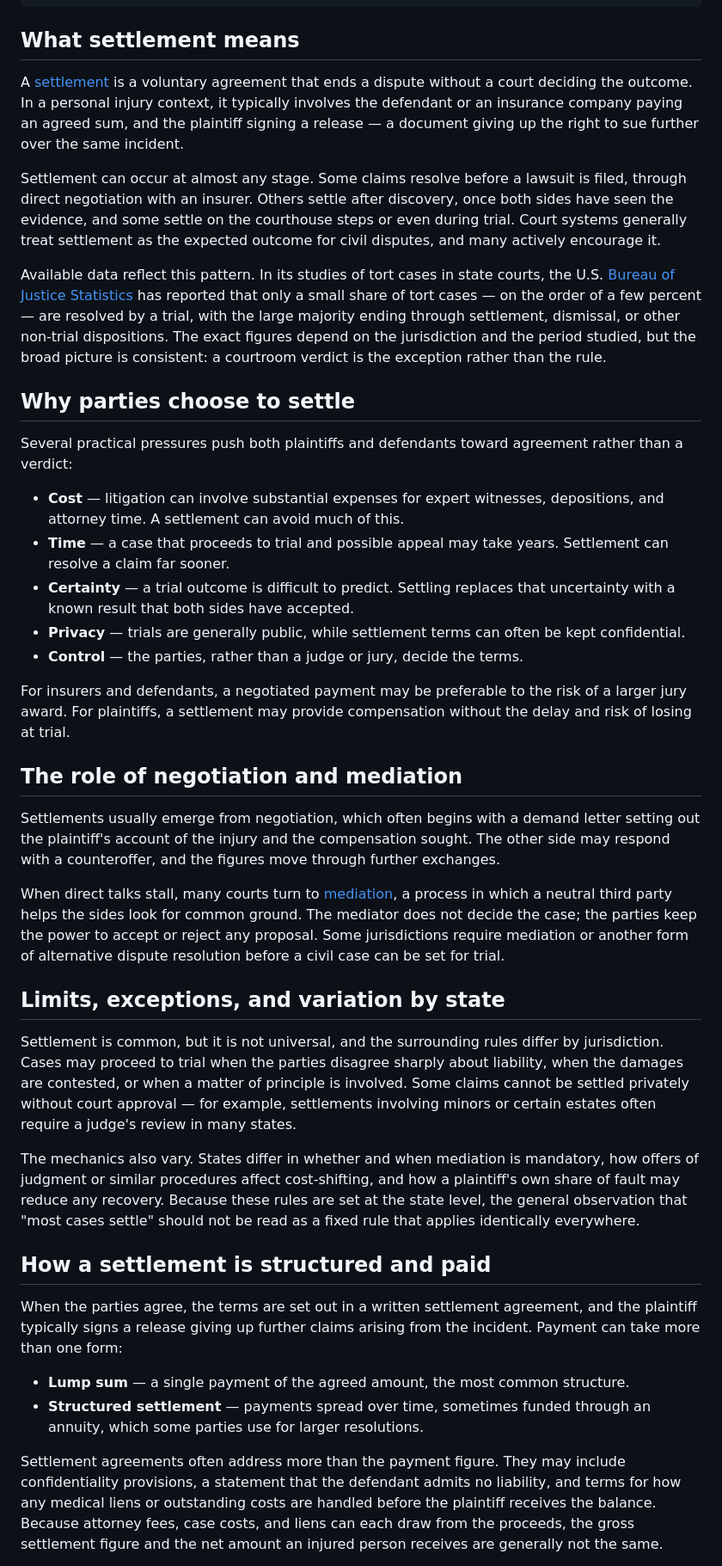
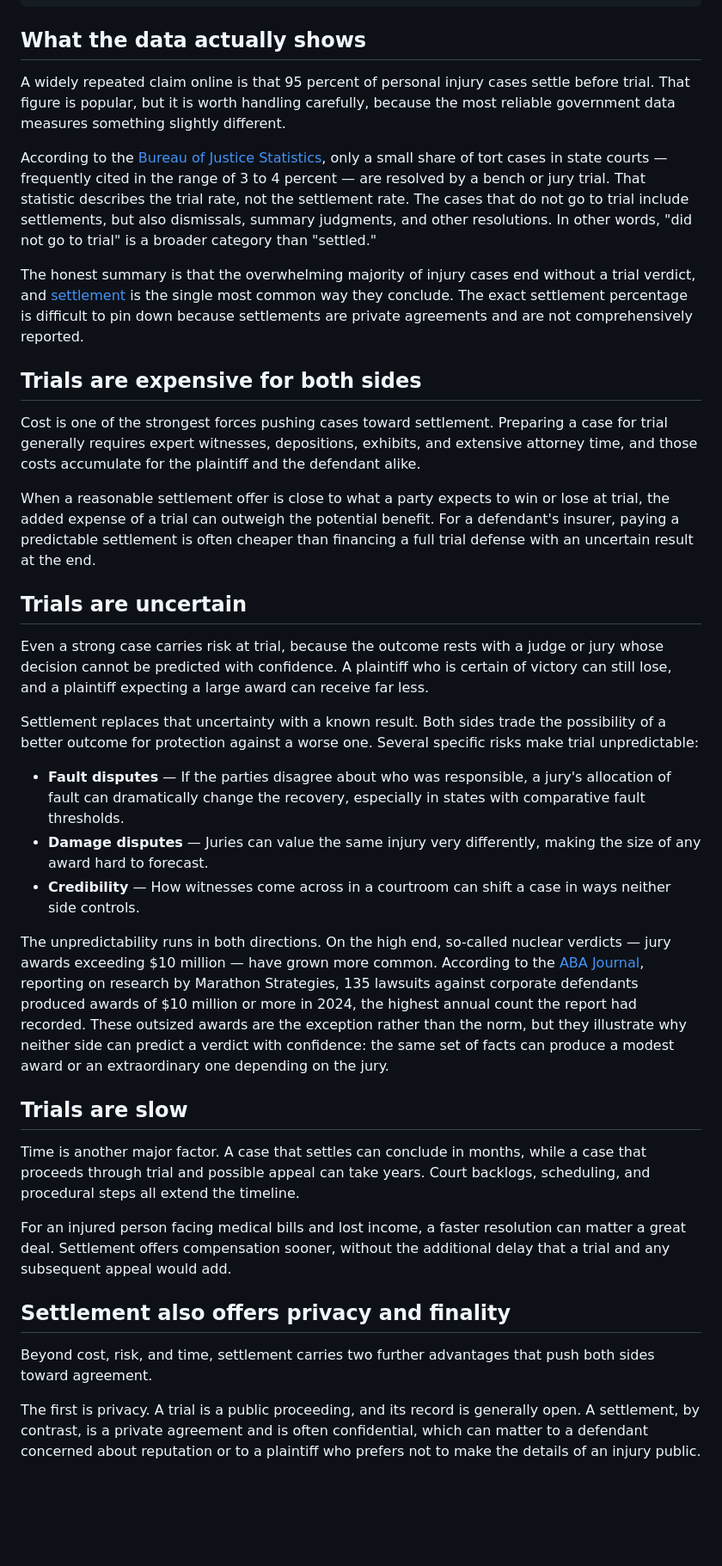
Before and after one commit to 100Bco/DLG-Claim-Guide, a Markdown page: content/personal-injury/why-do-injury-cases-settle.md, the part around one of its changes. Shown at 86% size. Rendered like a GitHub page; blank space fills up the shorter version.

```diff
--- a/content/personal-injury/why-do-injury-cases-settle.md
+++ b/content/personal-injury/why-do-injury-cases-settle.md
@@ -26,44 +27,41 @@ date: "2026-07-24"
 updated: ""
 ---
 
-## What settlement means
+## What the data actually shows
 
-A [settlement](https://www.law.cornell.edu/wex/settlement) is a voluntary agreement that ends a dispute without a court deciding the outcome. In a personal injury context, it typically involves the defendant or an insurance company paying an agreed sum, and the plaintiff signing a release — a document giving up the right to sue further over the same incident.
+A widely repeated claim online is that 95 percent of personal injury cases settle before trial. That figure is popular, but it is worth handling carefully, because the most reliable government data measures something slightly different.
 
-Settlement can occur at almost any stage. Some claims resolve before a lawsuit is filed, through direct negotiation with an insurer. Others settle after discovery, once both sides have seen the evidence, and some settle on the courthouse steps or even during trial. Court systems generally treat settlement as the expected outcome for civil disputes, and many actively encourage it.
+According to the [Bureau of Justice Statistics](https://bjs.ojp.gov/library/publications/civil-bench-and-jury-trials-state-courts-2005), only a small share of tort cases in state courts — frequently cited in the range of 3 to 4 percent — are resolved by a bench or jury trial. That statistic describes the trial rate, not the settlement rate. The cases that do not go to trial include settlements, but also dismissals, summary judgments, and other resolutions. In other words, "did not go to trial" is a broader category than "settled."
 
-Available data reflect this pattern. In its studies of tort cases in state courts, the U.S. [Bureau of Justice Statistics](https://bjs.ojp.gov/topics/courts/case-processing) has reported that only a small share of tort cases — on the order of a few percent — are resolved by a trial, with the large majority ending through settlement, dismissal, or other non-trial dispositions. The exact figures depend on the jurisdiction and the period studied, but the broad picture is consistent: a courtroom verdict is the exception rather than the rule.
+The honest summary is that the overwhelming majority of injury cases end without a trial verdict, and [settlement](https://www.law.cornell.edu/wex/settlement) is the single most common way they conclude. The exact settlement percentage is difficult to pin down because settlements are private agreements and are not comprehensively reported.
 
-## Why parties choose to settle
+## Trials are expensive for both sides
 
-Several practical pressures push both plaintiffs and defendants toward agreement rather than a verdict:
+Cost is one of the strongest forces pushing cases toward settlement. Preparing a case for trial generally requires expert witnesses, depositions, exhibits, and extensive attorney time, and those costs accumulate for the plaintiff and the defendant alike.
 
-- **Cost** — litigation can involve substantial expenses for expert witnesses, depositions, and attorney time. A settlement can avoid much of this.
-- **Time** — a case that proceeds to trial and possible appeal may take years. Settlement can resolve a claim far sooner.
-- **Certainty** — a trial outcome is difficult to predict. Settling replaces that uncertainty with a known result that both sides have accepted.
-- **Privacy** — trials are generally public, while settlement terms can often be kept confidential.
-- **Control** — the parties, rather than a judge or jury, decide the terms.
+When a reasonable settlement offer is close to what a party expects to win or lose at trial, the added expense of a trial can outweigh the potential benefit. For a defendant's insurer, paying a predictable settlement is often cheaper than financing a full trial defense with an uncertain result at the end.
 
-For insurers and defendants, a negotiated payment may be preferable to the risk of a larger jury award. For plaintiffs, a settlement may provide compensation without the delay and risk of losing at trial.
+## Trials are uncertain
 
-## The role of negotiation and mediation
+Even a strong case carries risk at trial, because the outcome rests with a judge or jury whose decision cannot be predicted with confidence. A plaintiff who is certain of victory can still lose, and a plaintiff expecting a large award can receive far less.
 
-Settlements usually emerge from negotiation, which often begins with a demand letter setting out the plaintiff's account of the injury and the compensation sought. The other side may respond with a counteroffer, and the figures move through further exchanges.
+Settlement replaces that uncertainty with a known result. Both sides trade the possibility of a better outcome for protection against a worse one. Several specific risks make trial unpredictable:
 
-When direct talks stall, many courts turn to [mediation](https://selfhelp.courts.ca.gov/), a process in which a neutral third party helps the sides look for common ground. The mediator does not decide the case; the parties keep the power to accept or reject any proposal. Some jurisdictions require mediation or another form of alternative dispute resolution before a civil case can be set for trial.
+- **Fault disputes** — If the parties disagree about who was responsible, a jury's allocation of fault can dramatically change the recovery, especially in states with comparative fault thresholds.
+- **Damage disputes** — Juries can value the same injury very differently, making the size of any award hard to forecast.
+- **Credibility** — How witnesses come across in a courtroom can shift a case in ways neither side controls.
 
-## Limits, exceptions, and variation by state
+The unpredictability runs in both directions. On the high end, so-called nuclear verdicts — jury awards exceeding $10 million — have grown more common. According to the [ABA Journal](https://www.abajournal.com/news/article/2024-produced-a-record-number-of-thermonuclear-verdicts-report-finds-what-is-impact-of-younger-jurors), reporting on research by Marathon Strategies, 135 lawsuits against corporate defendants produced awards of $10 million or more in 2024, the highest annual count the report had recorded. These outsized awards are the exception rather than the norm, but they illustrate why neither side can predict a verdict with confidence: the same set of facts can produce a modest award or an extraordinary one depending on the jury.
 
-Settlement is common, but it is not universal, and the surrounding rules differ by jurisdiction. Cases may proceed to trial when the parties disagree sharply about liability, when the damages are contested, or when a matter of principle is involved. Some claims cannot be settled privately without court approval — for example, settlements involving minors or certain estates often require a judge's review in many states.
+## Trials are slow
 
-The mechanics also vary. States differ in whether and when mediation is mandatory, how offers of judgment or similar procedures affect cost-shifting, and how a plaintiff's own share of fault may reduce any recovery. Because these rules are set at the state level, the general observation that "most cases settle" should not be read as a fixed rule that applies identically everywhere.
+Time is another major factor. A case that settles can conclude in months, while a case that proceeds through trial and possible appeal can take years. Court backlogs, scheduling, and procedural steps all extend the timeline.
 
-## How a settlement is structured and paid
+For an injured person facing medical bills and lost income, a faster resolution can matter a great deal. Settlement offers compensation sooner, without the additional delay that a trial and any subsequent appeal would add.
 
-When the parties agree, the terms are set out in a written settlement agreement, and the plaintiff typically signs a release giving up further claims arising from the incident. Payment can take more than one form:
+## Settlement also offers privacy and finality
 
-- **Lump sum** — a single payment of the agreed amount, the most common structure.
-- **Structured settlement** — payments spread over time, sometimes funded through an annuity, which some parties use for larger resolutions.
+Beyond cost, risk, and time, settlement carries two further advantages that push both sides toward agreement.
 
-Settlement agreements often address more than the payment figure. They may include confidentiality provisions, a statement that the defendant admits no liability, and terms for how any medical liens or outstanding costs are handled before the plaintiff receives the balance. Because attorney fees, case costs, and liens can each draw from the proceeds, the gross settlement figure and the net amount an injured person receives are generally not the same.
+The first is privacy. A trial is a public proceeding, and its record is generally open. A settlement, by contrast, is a private agreement and is often confidential, which can matter to a defendant concerned about reputation or to a plaintiff who prefers not to make the details of an injury public.
 
```
Also changed, not shown: other parts of content/personal-injury/why-do-injury-cases-settle.md (+37 -15 lines), content/personal-injury/how-comparative-fault-works.md (+42 -35 lines).
